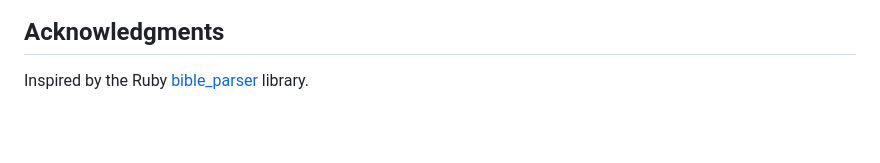
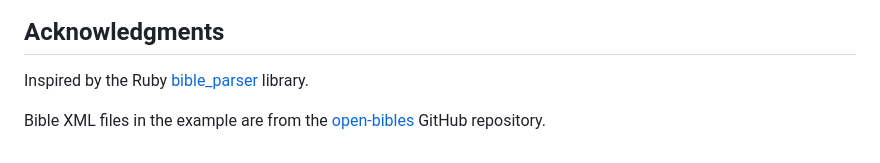
Before and after one commit to yonacwy/bible_parser_flutter, a Markdown page: README.md, the part around the change. Drawn GitHub-style; blank space fills up the shorter version.

Commit message:
docs: add credit for Bible XML files from open-bibles repository

```diff
--- a/README.md
+++ b/README.md
@@ -139,3 +139,5 @@ This project is licensed under the MIT License - see the LICENSE file for detail
 ## Acknowledgments
 
 Inspired by the Ruby [bible_parser](https://github.com/seven1m/bible_parser) library.
+
+Bible XML files in the example are from the [open-bibles](https://github.com/seven1m/open-bibles) GitHub repository.
```
